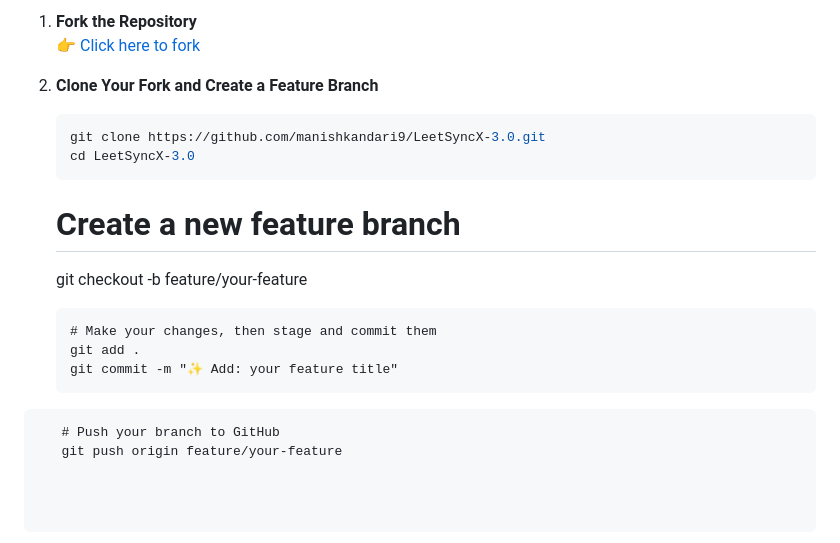
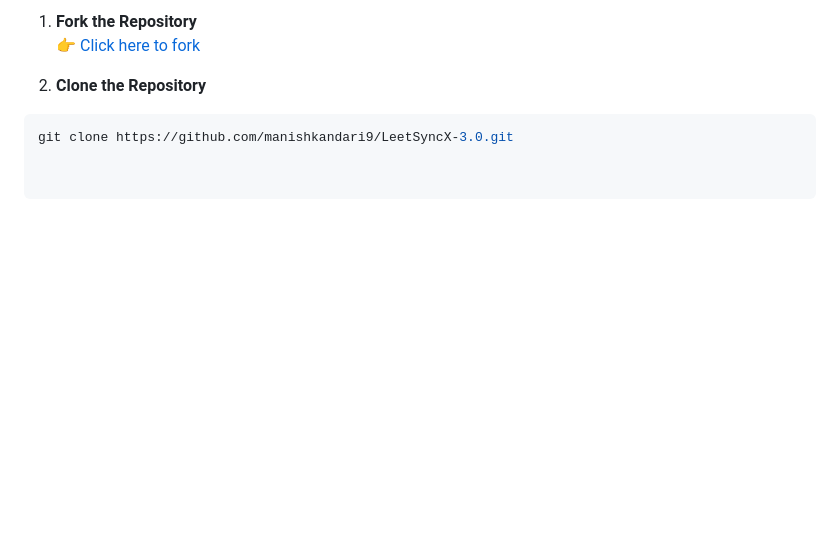
Before and after one commit to manishkandari9/LeetSyncX-3.0, a Markdown page: README.md, the part around the change. Drawn GitHub-style; blank space fills up the shorter version.

````diff
--- a/README.md
+++ b/README.md
@@ -166,17 +166,6 @@ We welcome all kinds of contributions to **LeetSyncX-3.0** — from bug fixes an
 1. **Fork the Repository**
    👉 [Click here to fork](https://github.com/manishkandari9/LeetSyncX-3.0/fork)
 
-2. **Clone Your Fork and Create a Feature Branch**
-   ```bash
-   git clone https://github.com/manishkandari9/LeetSyncX-3.0.git
-   cd LeetSyncX-3.0
-   ```
-   # Create a new feature branch
-   git checkout -b feature/your-feature
-   ```
-   # Make your changes, then stage and commit them
-   git add .
-   git commit -m "✨ Add: your feature title"
-```
-   # Push your branch to GitHub
-   git push origin feature/your-feature
+2. **Clone the Repository**
+```bash
+git clone https://github.com/manishkandari9/LeetSyncX-3.0.git
````
